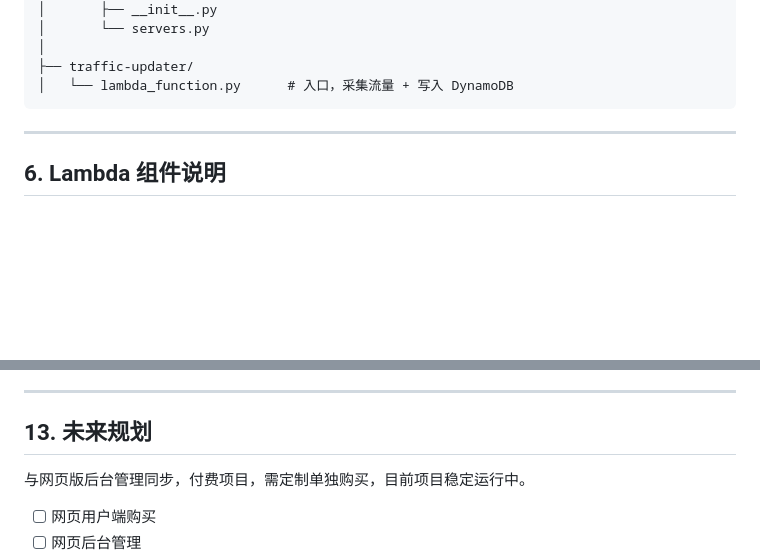
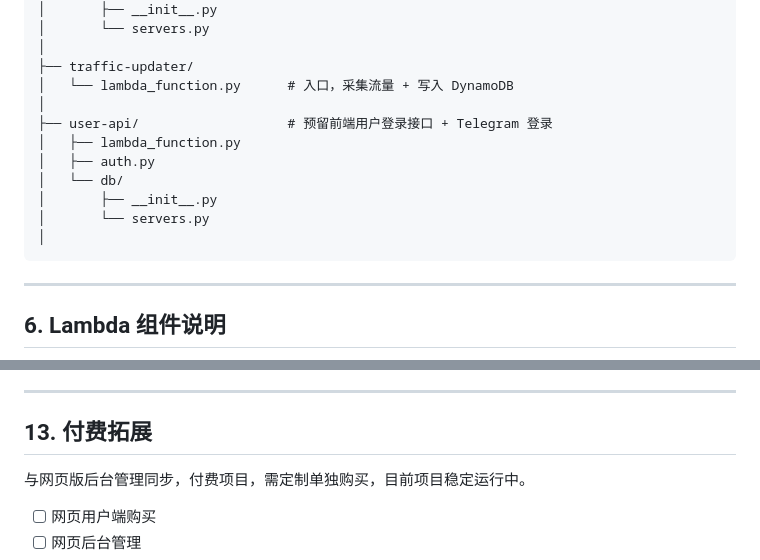
Before and after one commit to hubcao/telegram-robot, a Markdown page: README.md, 2 parts joined by grey strips. Rendered like a GitHub page; blank space fills up the shorter version.

````diff
--- a/README.md
+++ b/README.md
@@ -112,6 +112,14 @@ telegram-robot/
 │
 ├── traffic-updater/
 │   └── lambda_function.py      # 入口，采集流量 + 写入 DynamoDB
+│
+├── user-api/                   # 预留前端用户登录接口 + Telegram 登录
+│   ├── lambda_function.py
+│   ├── auth.py
+│   └── db/
+│       ├── __init__.py
+│       └── servers.py
+│
 ```
 
 ---
@@ -427,7 +435,7 @@ https://your-api-id.execute-api.your-region.amazonaws.com/default/payment-callba
 
 ---
 
-## 13. 未来规划
+## 13. 付费拓展
 
 与网页版后台管理同步，付费项目，需定制单独购买，目前项目稳定运行中。
 
````
